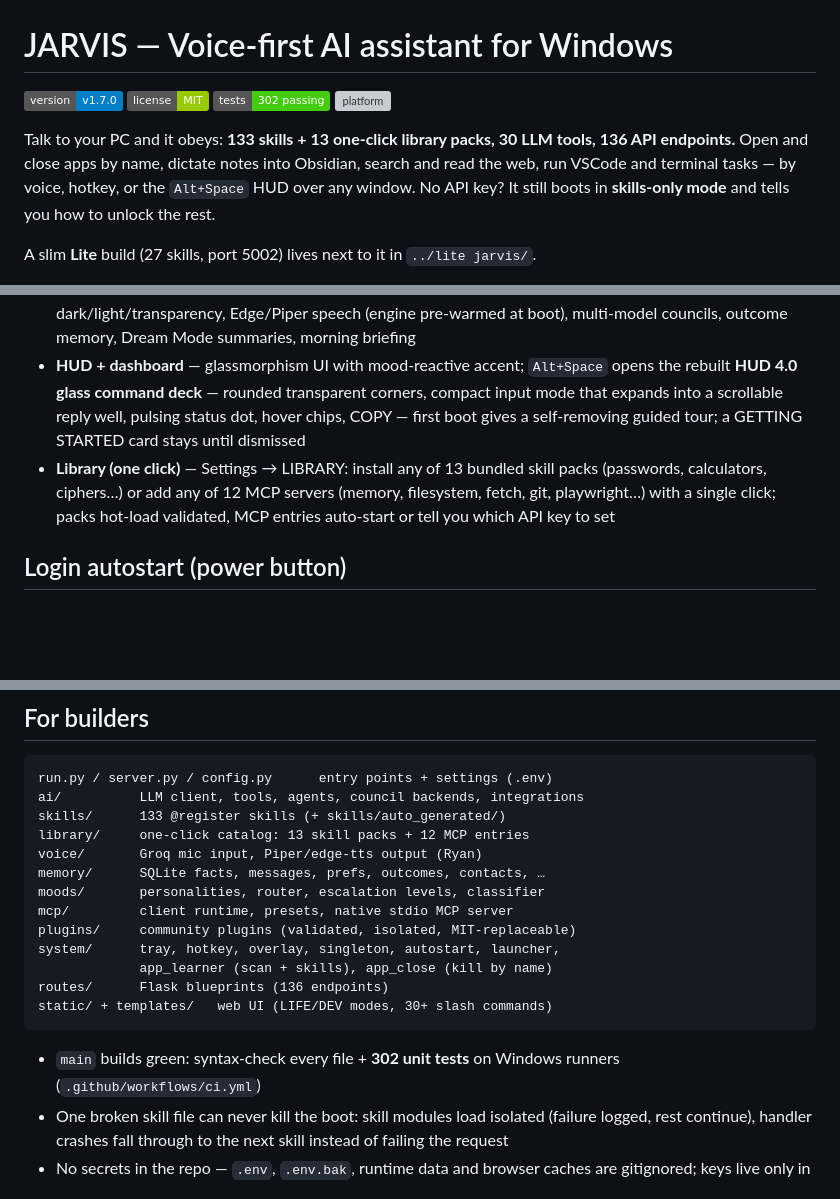
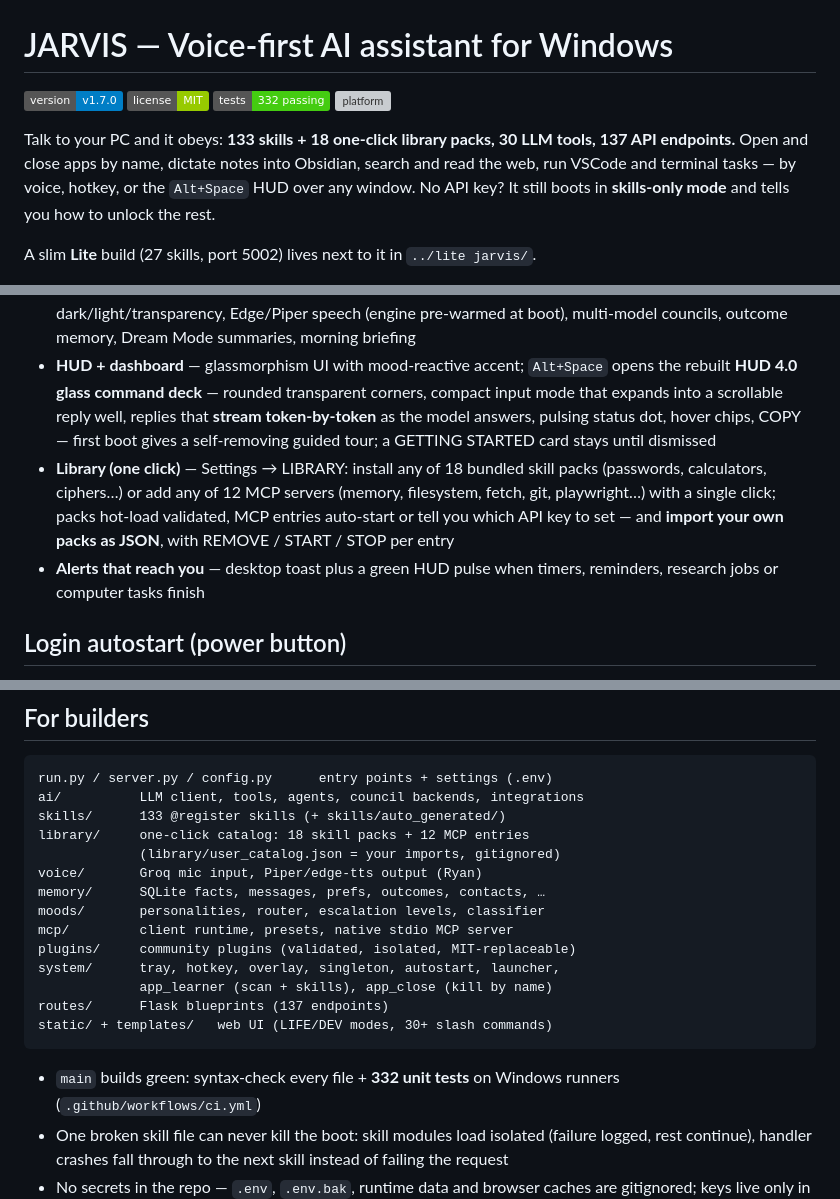
Before and after one commit to Youssef-Devolopment/jarvis, a Markdown page: README.md, 3 parts joined by grey strips. Rendered like a GitHub page; badges without logos; blank space fills up the shorter version; grey boxes are pictures that could not be loaded.

````diff
--- a/README.md
+++ b/README.md
@@ -2,11 +2,11 @@
 
 ![version](https://img.shields.io/badge/version-v1.7.0-blue)
 ![license](https://img.shields.io/badge/license-MIT-green)
-![tests](https://img.shields.io/badge/tests-302%20passing-brightgreen)
+![tests](https://img.shields.io/badge/tests-332%20passing-brightgreen)
 ![platform](https://img.shields.io/badge/platform-Windows%2010%2F11-lightgrey)
 
-Talk to your PC and it obeys: **133 skills + 13 one-click library
-packs, 30 LLM tools, 136 API endpoints.** Open and close apps by
+Talk to your PC and it obeys: **133 skills + 18 one-click library
+packs, 30 LLM tools, 137 API endpoints.** Open and close apps by
 name, dictate notes into
 Obsidian, search and read the web, run VSCode and terminal tasks —
 by voice, hotkey, or the `Alt+Space` HUD over any window. No API key?
@@ -94,14 +94,18 @@ Prefer it manual? `install.bat`, `copy .env.example .env`,
 - **HUD + dashboard** — glassmorphism UI with mood-reactive accent;
   `Alt+Space` opens the rebuilt **HUD 4.0 glass command deck** —
   rounded transparent corners, compact input mode that expands into
-  a scrollable reply well, pulsing status dot, hover chips, COPY —
+  a scrollable reply well, replies that **stream token-by-token** as
+  the model answers, pulsing status dot, hover chips, COPY —
   first boot gives a self-removing guided tour; a GETTING STARTED
   card stays until dismissed
-- **Library (one click)** — Settings → LIBRARY: install any of 13
+- **Library (one click)** — Settings → LIBRARY: install any of 18
   bundled skill packs (passwords, calculators, ciphers…) or add any
   of 12 MCP servers (memory, filesystem, fetch, git, playwright…)
   with a single click; packs hot-load validated, MCP entries
-  auto-start or tell you which API key to set
+  auto-start or tell you which API key to set — and **import your
+  own packs as JSON**, with REMOVE / START / STOP per entry
+- **Alerts that reach you** — desktop toast plus a green HUD pulse
+  when timers, reminders, research jobs or computer tasks finish
 
 ## Login autostart (power button)
 
@@ -137,7 +141,8 @@ a double-fire harmless. Status: `GET /autostart/status`.
 run.py / server.py / config.py      entry points + settings (.env)
 ai/          LLM client, tools, agents, council backends, integrations
 skills/      133 @register skills (+ skills/auto_generated/)
-library/     one-click catalog: 13 skill packs + 12 MCP entries
+library/     one-click catalog: 18 skill packs + 12 MCP entries
+             (library/user_catalog.json = your imports, gitignored)
 voice/       Groq mic input, Piper/edge-tts output (Ryan)
 memory/      SQLite facts, messages, prefs, outcomes, contacts, …
 moods/       personalities, router, escalation levels, classifier
@@ -145,11 +150,11 @@ mcp/         client runtime, presets, native stdio MCP server
 plugins/     community plugins (validated, isolated, MIT-replaceable)
 system/      tray, hotkey, overlay, singleton, autostart, launcher,
              app_learner (scan + skills), app_close (kill by name)
-routes/      Flask blueprints (136 endpoints)
+routes/      Flask blueprints (137 endpoints)
 static/ + templates/   web UI (LIFE/DEV modes, 30+ slash commands)
 ```
 
-- `main` builds green: syntax-check every file + **302 unit tests**
+- `main` builds green: syntax-check every file + **332 unit tests**
   on Windows runners (`.github/workflows/ci.yml`)
 - One broken skill file can never kill the boot: skill modules load
   isolated (failure logged, rest continue), handler crashes fall
````
Also changed, not shown: other parts of README.md (+1 -1 lines), CHANGELOG.md (+29 -0 lines).
